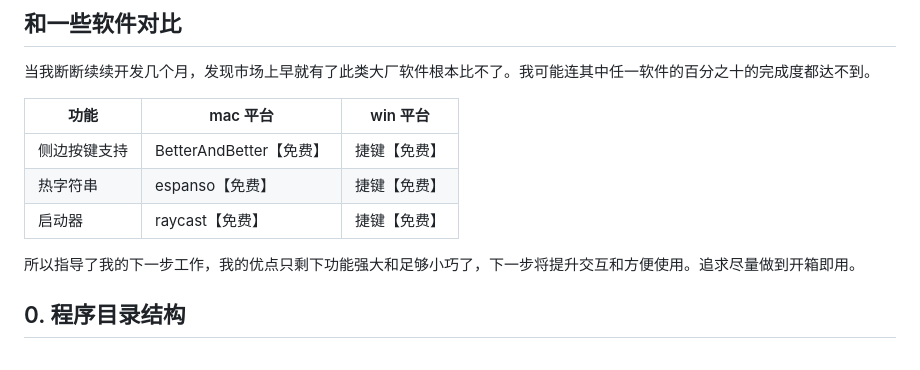
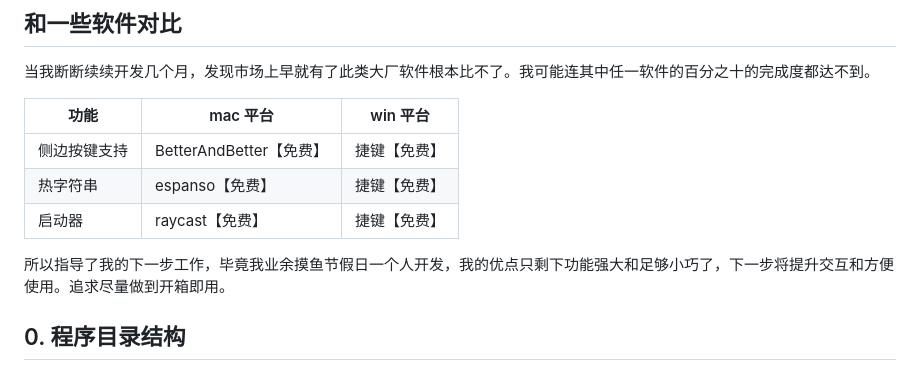
Before and after one commit to acc8226/jiejian, a Markdown page: README.md, the part around the change. GitHub-like rendering.

Commit message:
难过难难难几许

```diff
--- a/README.md
+++ b/README.md
@@ -21,7 +21,7 @@
 | 热字符串 | espanso【免费】 | 捷键【免费】 |
 | 启动器 | raycast【免费】 | 捷键【免费】 |
 
-所以指导了我的下一步工作，我的优点只剩下功能强大和足够小巧了，下一步将提升交互和方便使用。追求尽量做到开箱即用。
+所以指导了我的下一步工作，毕竟我业余摸鱼节假日一个人开发，我的优点只剩下功能强大和足够小巧了，下一步将提升交互和方便使用。追求尽量做到开箱即用。
 
 ## 0. 程序目录结构
 
```
